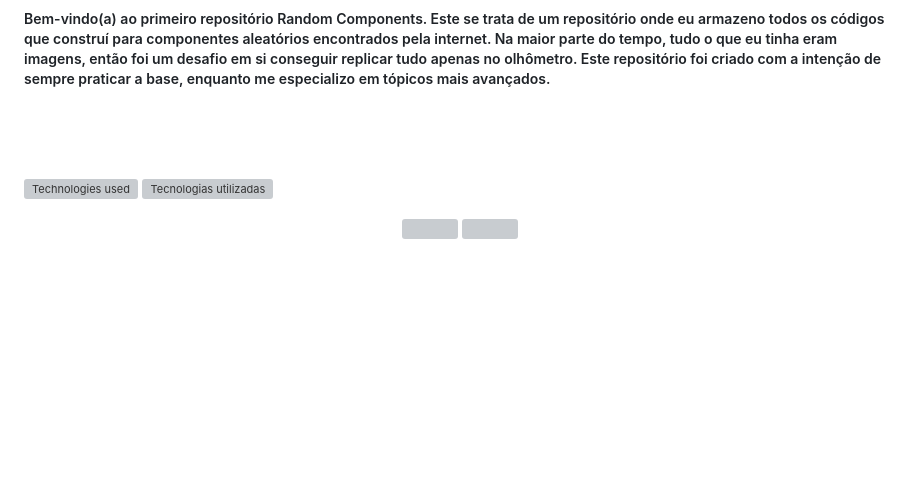
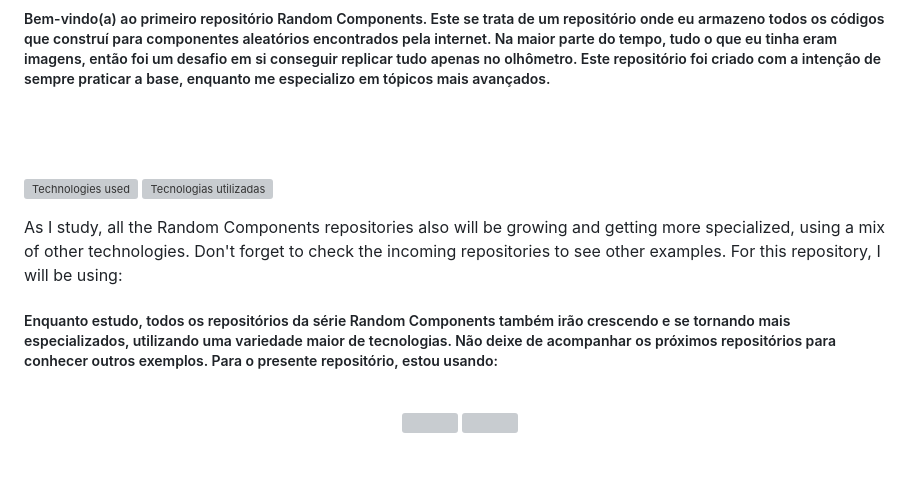
Before and after one commit to malunaridev/Little-Random-Things-01-to-10, a Markdown page: README.md, the part around the change. Rendered like a GitHub page; blank space fills up the shorter version; grey boxes are pictures that could not be loaded.

Commit message:
docs: add technologies information

```diff
--- a/README.md
+++ b/README.md
@@ -14,6 +14,12 @@ Welcome to the first Random Components repository! This is a place where I keep
 <br />
 
 ![Technologies used](https://github.com/malunaridev/MalunariDev/blob/master/assets/Readme-Technologies.png?raw=true) ![Tecnologias utilizadas](https://github.com/malunaridev/MalunariDev/blob/master/assets/Readme-Tecnologias.png?raw=true)
+
+As I study, all the Random Components repositories also will be growing and getting more specialized, using a mix of other technologies. Don't forget to check the incoming repositories to see other examples. For this repository, I will be using:
+
+##### Enquanto estudo, todos os repositórios da série Random Components também irão crescendo e se tornando mais especializados, utilizando uma variedade maior de tecnologias. Não deixe de acompanhar os próximos repositórios para conhecer outros exemplos. Para o presente repositório, estou usando:
+
+<br />
 
 <p align="center">
   <img src="https://github.com/malunaridev/MalunariDev/blob/master/assets/Tech-HTML.png?raw=true">
```
